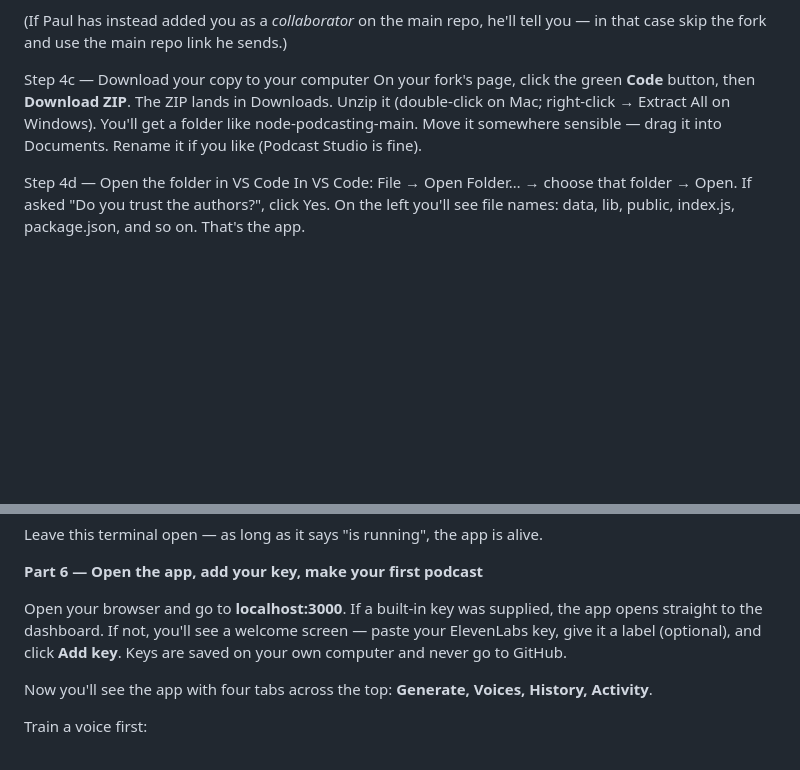
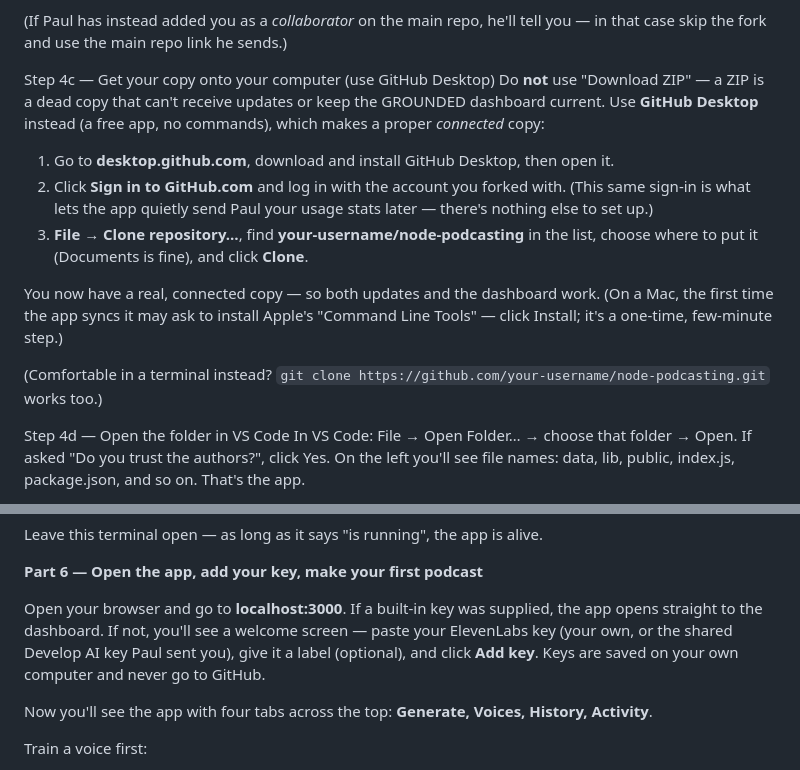
Before and after one commit to pauldevelopai/node-podcasting, a Markdown page: README.md, 2 parts joined by grey strips. Rendered like a GitHub page; blank space fills up the shorter version.

Commit message:
docs: clone via GitHub Desktop (not ZIP) so updates + telemetry work
Download-ZIP gives a non-git copy, so Update.command and the telemetry
auto-sync silently no-op and the cohort dashboard never sees the install.
Part 4c now walks through GitHub Desktop (sign-in also enables the push
auth the auto-sync needs). Also note the shared Develop AI key on the
welcome step.

Co-Authored-By: Claude Opus 4.7 (1M context) <noreply@anthropic.com>

```diff
--- a/README.md
+++ b/README.md
@@ -110,12 +110,23 @@ node-podcasting. Keep this tab open.
 (If Paul has instead added you as a *collaborator* on the main repo, he'll tell
 you — in that case skip the fork and use the main repo link he sends.)
 
-Step 4c — Download your copy to your computer
-On your fork's page, click the green **Code** button, then **Download ZIP**.
-The ZIP lands in Downloads. Unzip it (double-click on Mac; right-click → Extract
-All on Windows). You'll get a folder like node-podcasting-main.
-Move it somewhere sensible — drag it into Documents. Rename it if you like
-(Podcast Studio is fine).
+Step 4c — Get your copy onto your computer (use GitHub Desktop)
+Do **not** use "Download ZIP" — a ZIP is a dead copy that can't receive updates
+or keep the GROUNDED dashboard current. Use **GitHub Desktop** instead (a free
+app, no commands), which makes a proper *connected* copy:
+1. Go to **desktop.github.com**, download and install GitHub Desktop, then open
+   it.
+2. Click **Sign in to GitHub.com** and log in with the account you forked with.
+   (This same sign-in is what lets the app quietly send Paul your usage stats
+   later — there's nothing else to set up.)
+3. **File → Clone repository…**, find **your-username/node-podcasting** in the
+   list, choose where to put it (Documents is fine), and click **Clone**.
+
+You now have a real, connected copy — so both updates and the dashboard work.
+(On a Mac, the first time the app syncs it may ask to install Apple's "Command
+Line Tools" — click Install; it's a one-time, few-minute step.)
+
+(Comfortable in a terminal instead? `git clone https://github.com/your-username/node-podcasting.git` works too.)
 
 Step 4d — Open the folder in VS Code
 In VS Code: File → Open Folder… → choose that folder → Open.
@@ -151,9 +162,9 @@ Leave this terminal open — as long as it says "is running", the app is alive.
 
 Open your browser and go to **localhost:3000**.
 If a built-in key was supplied, the app opens straight to the dashboard. If not,
-you'll see a welcome screen — paste your ElevenLabs key, give it a label
-(optional), and click **Add key**. Keys are saved on your own computer and never
-go to GitHub.
+you'll see a welcome screen — paste your ElevenLabs key (your own, or the shared
+Develop AI key Paul sent you), give it a label (optional), and click **Add
+key**. Keys are saved on your own computer and never go to GitHub.
 
 Now you'll see the app with four tabs across the top: **Generate, Voices,
 History, Activity**.
```
